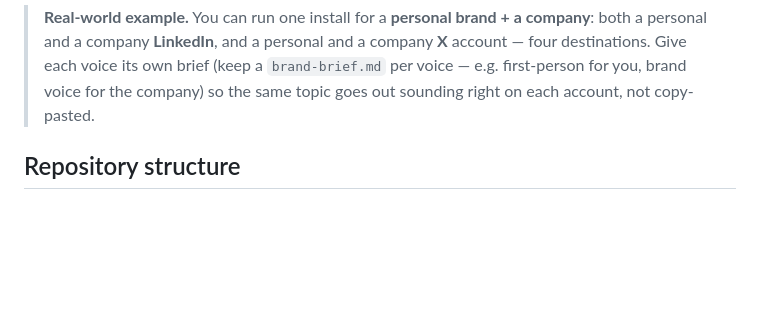
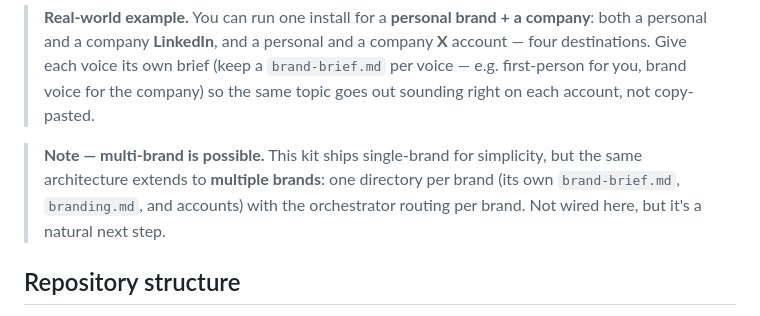
Before and after one commit to claudiocebpaz/blotato-opencode, a Markdown page: README.md, the part around the change. Rendered like a GitHub page; blank space fills up the shorter version.

Commit message:
README: note that multi-brand is a natural extension
Co-Authored-By: Claude Opus 4.8 <noreply@anthropic.com>

```diff
--- a/README.md
+++ b/README.md
@@ -109,6 +109,11 @@ pattern covers two X accounts, two LinkedIn accounts, an Instagram business prof
 > destinations. Give each voice its own brief (keep a `brand-brief.md` per voice — e.g.
 > first-person for you, brand voice for the company) so the same topic goes out sounding right on
 > each account, not copy-pasted.
+
+> **Note — multi-brand is possible.** This kit ships single-brand for simplicity, but the same
+> architecture extends to **multiple brands**: one directory per brand (its own `brand-brief.md`,
+> `branding.md`, and accounts) with the orchestrator routing per brand. Not wired here, but it's a
+> natural next step.
 
 ## Repository structure
 
```
